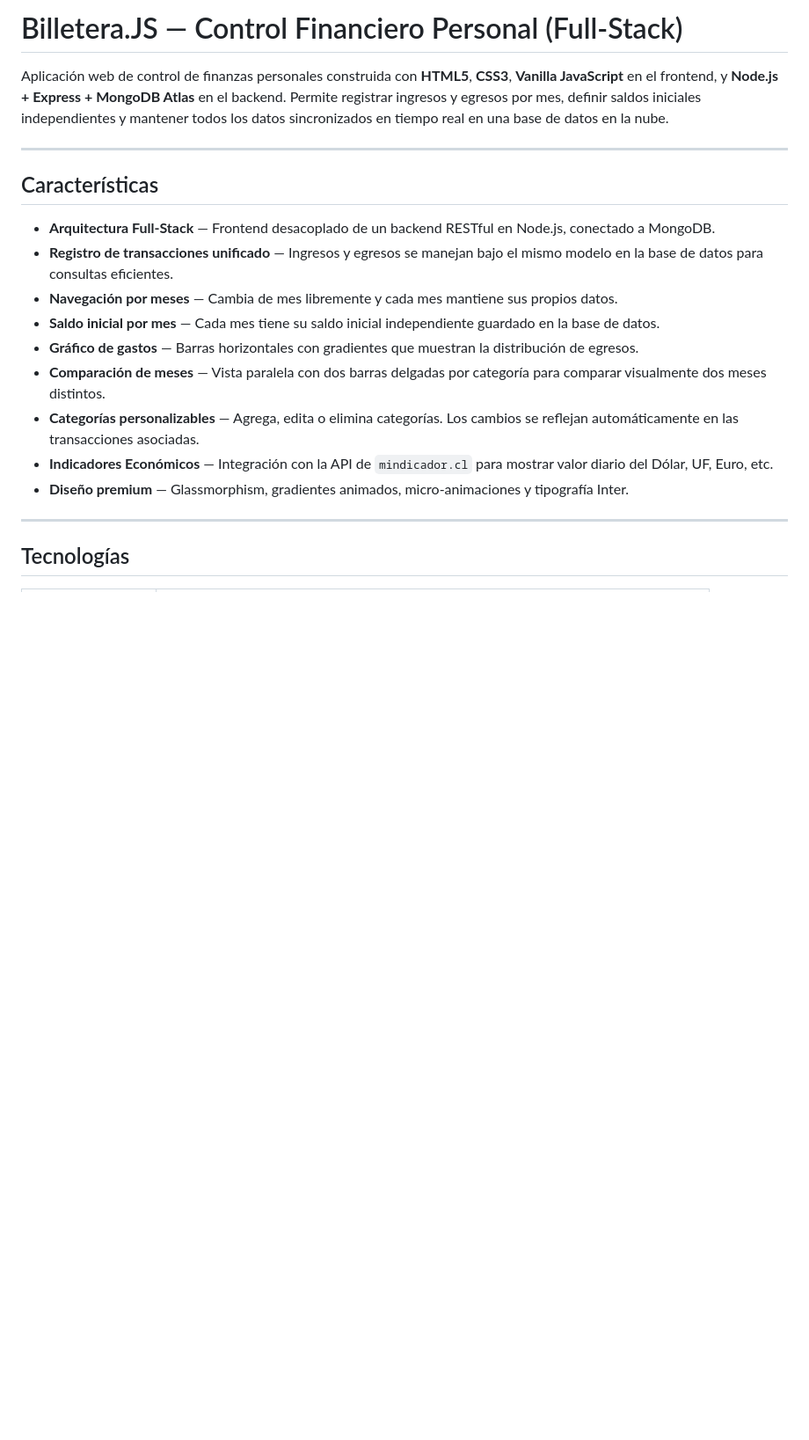
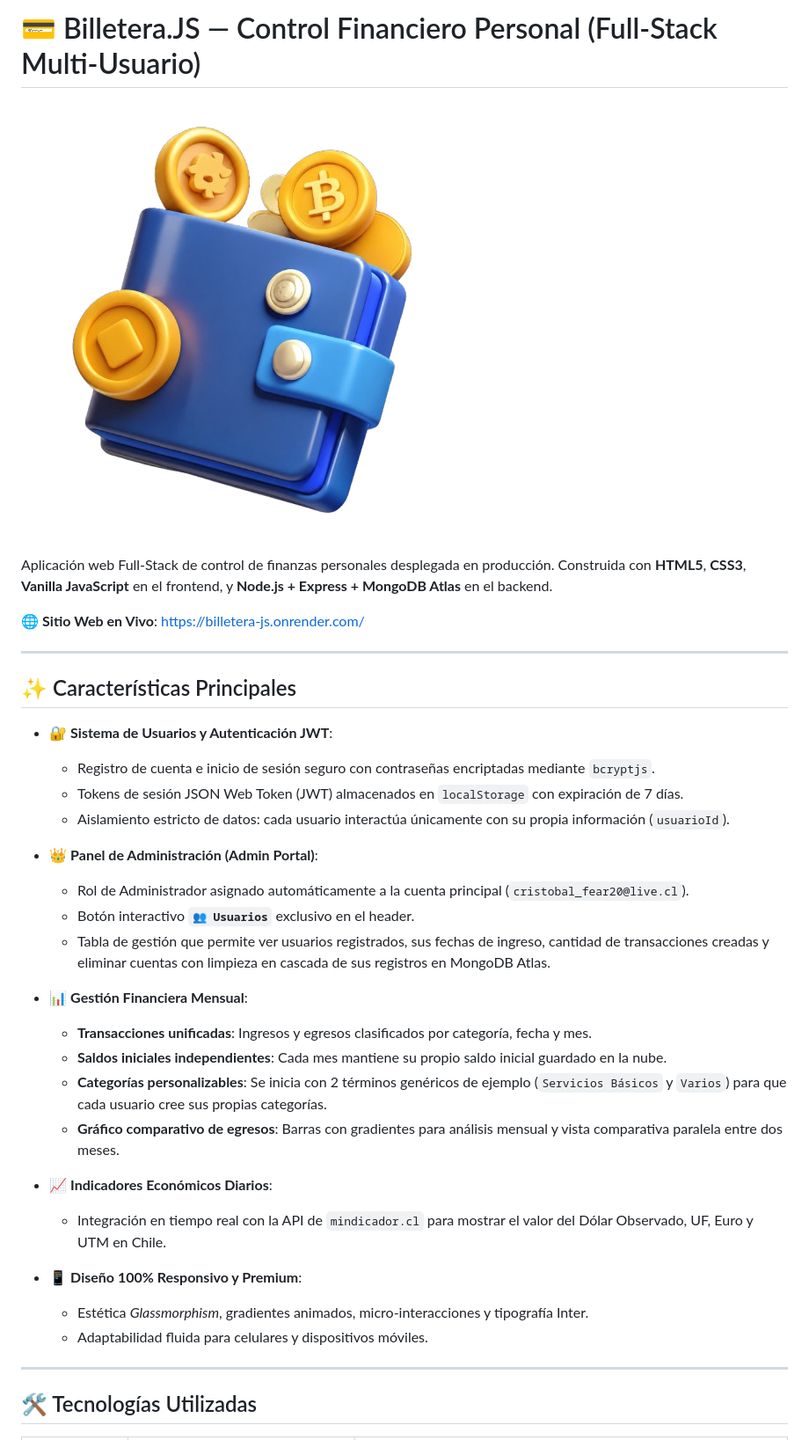
Before and after one commit to CristobalMorgado/Formulario_Ingresos, a Markdown page: README.md, the part around one of its changes. Shown at 88% size. GitHub-like rendering; blank space fills up the shorter version.

```diff
--- a/README.md
+++ b/README.md
@@ -1,23 +1,39 @@
-# Billetera.JS — Control Financiero Personal (Full-Stack)
+# 💳 Billetera.JS — Control Financiero Personal (Full-Stack Multi-Usuario)
 
-Aplicación web de control de finanzas personales construida con **HTML5**, **CSS3**, **Vanilla JavaScript** en el frontend, y **Node.js + Express + MongoDB Atlas** en el backend.
-Permite registrar ingresos y egresos por mes, definir saldos iniciales independientes y mantener todos los datos sincronizados en tiempo real en una base de datos en la nube.
+![Billetera.JS](wallet-icon.png)
+
+Aplicación web Full-Stack de control de finanzas personales desplegada en producción. Construida con **HTML5**, **CSS3**, **Vanilla JavaScript** en el frontend, y **Node.js + Express + MongoDB Atlas** en el backend.
+
+🌐 **Sitio Web en Vivo**: [https://billetera-js.onrender.com/](https://billetera-js.onrender.com/)
 
 ---
 
-##  Características
+## ✨ Características Principales
 
-- **Arquitectura Full-Stack** — Frontend desacoplado de un backend RESTful en Node.js, conectado a MongoDB.
-- **Registro de transacciones unificado** — Ingresos y egresos se manejan bajo el mismo modelo en la base de datos para consultas eficientes.
-- **Navegación por meses** — Cambia de mes libremente y cada mes mantiene sus propios datos.
-- **Saldo inicial por mes** — Cada mes tiene su saldo inicial independiente guardado en la base de datos.
-- **Gráfico de gastos** — Barras horizontales con gradientes que muestran la distribución de egresos.
-- **Comparación de meses** — Vista paralela con dos barras delgadas por categoría para comparar visualmente dos meses distintos.
-- **Categorías personalizables** — Agrega, edita o elimina categorías. Los cambios se reflejan automáticamente en las transacciones asociadas.
-- **Indicadores Económicos** — Integración con la API de `mindicador.cl` para mostrar valor diario del Dólar, UF, Euro, etc.
-- **Diseño premium** — Glassmorphism, gradientes animados, micro-animaciones y tipografía Inter.
+- 🔐 **Sistema de Usuarios y Autenticación JWT**:
+  - Registro de cuenta e inicio de sesión seguro con contraseñas encriptadas mediante `bcryptjs`.
+  - Tokens de sesión JSON Web Token (JWT) almacenados en `localStorage` con expiración de 7 días.
+  - Aislamiento estricto de datos: cada usuario interactúa únicamente con su propia información (`usuarioId`).
+
+- 👑 **Panel de Administración (Admin Portal)**:
+  - Rol de Administrador asignado automáticamente a la cuenta principal (`cristobal_fear20@live.cl`).
+  - Botón interactivo **`👥 Usuarios`** exclusivo en el header.
+  - Tabla de gestión que permite ver usuarios registrados, sus fechas de ingreso, cantidad de transacciones creadas y eliminar cuentas con limpieza en cascada de sus registros en MongoDB Atlas.
+
+- 📊 **Gestión Financiera Mensual**:
+  - **Transacciones unificadas**: Ingresos y egresos clasificados por categoría, fecha y mes.
+  - **Saldos iniciales independientes**: Cada mes mantiene su propio saldo inicial guardado en la nube.
+  - **Categorías personalizables**: Se inicia con 2 términos genéricos de ejemplo (`Servicios Básicos` y `Varios`) para que cada usuario cree sus propias categorías.
+  - **Gráfico comparativo de egresos**: Barras con gradientes para análisis mensual y vista comparativa paralela entre dos meses.
+
+- 📈 **Indicadores Económicos Diarios**:
+  - Integración en tiempo real con la API de `mindicador.cl` para mostrar el valor del Dólar Observado, UF, Euro y UTM en Chile.
+
+- 📱 **Diseño 100% Responsivo y Premium**:
+  - Estética *Glassmorphism*, gradientes animados, micro-interacciones y tipografía Inter.
+  - Adaptabilidad fluida para celulares y dispositivos móviles.
 
 ---
 
-##  Tecnologías
+## 🛠️ Tecnologías Utilizadas
 
```
Also changed, not shown: other parts of README.md (+46 -39 lines).
